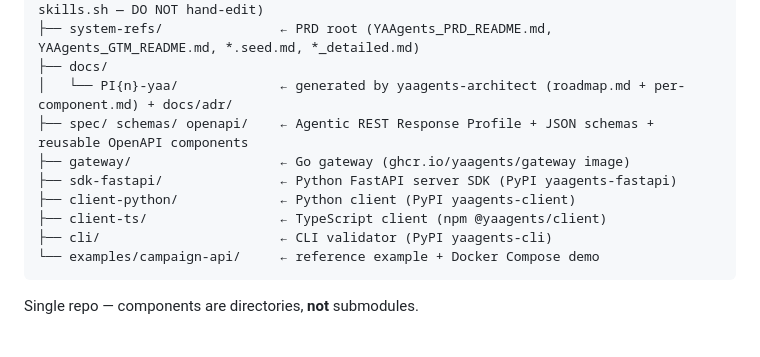
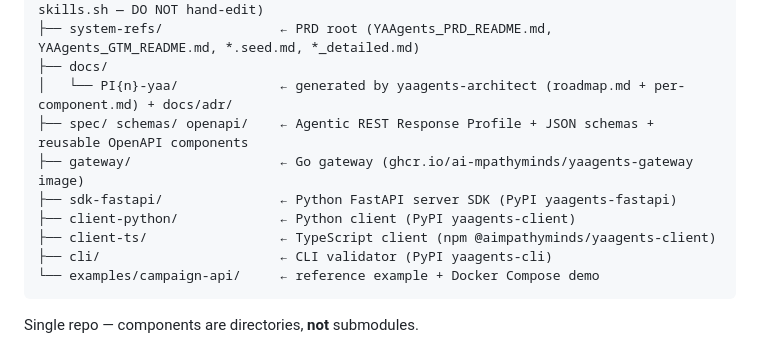
Before and after one commit to ai-mpathyminds/yaagents, a Markdown page: CLAUDE.md, the part around the change. Rendered like a GitHub page.

Commit message:
PI1-yaa: namespace-correct CLAUDE.md scaffold (chief-architect-proxy lane)
CLAUDE.md L19/L22 product-onboarding scaffold carried old package
namespace. yaagents-architect correctly bounced this to chief-architect
(scaffold authored at A-1 commit 4a76845, outside architect writable
paths). Final stale item in chief-architect lane for PI1-yaa namespace
correction; dispatch surface (pi1-yaa-execution.yml) verified clean.

- L19: ghcr.io/yaagents/gateway -> ghcr.io/ai-mpathyminds/yaagents-gateway
- L22: npm @yaagents/client -> @aimpathyminds/yaagents-client

Agent: chief-architect
WI: pi1-yaa-A-6

````diff
--- a/CLAUDE.md
+++ b/CLAUDE.md
@@ -16,10 +16,10 @@ yaagents/
 ├── docs/
 │   └── PI{n}-yaa/             ← generated by yaagents-architect (roadmap.md + per-component.md) + docs/adr/
 ├── spec/ schemas/ openapi/    ← Agentic REST Response Profile + JSON schemas + reusable OpenAPI components
-├── gateway/                   ← Go gateway (ghcr.io/yaagents/gateway image)
+├── gateway/                   ← Go gateway (ghcr.io/ai-mpathyminds/yaagents-gateway image)
 ├── sdk-fastapi/               ← Python FastAPI server SDK (PyPI yaagents-fastapi)
 ├── client-python/             ← Python client (PyPI yaagents-client)
-├── client-ts/                 ← TypeScript client (npm @yaagents/client)
+├── client-ts/                 ← TypeScript client (npm @aimpathyminds/yaagents-client)
 ├── cli/                       ← CLI validator (PyPI yaagents-cli)
 └── examples/campaign-api/     ← reference example + Docker Compose demo
 ```
````
